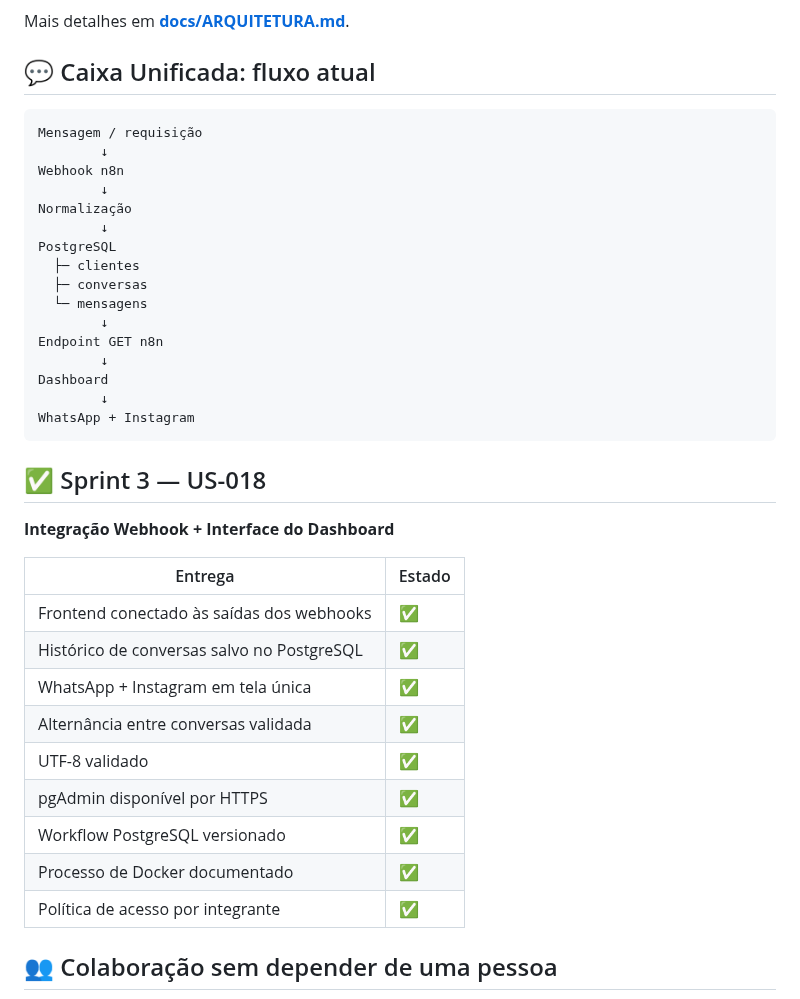
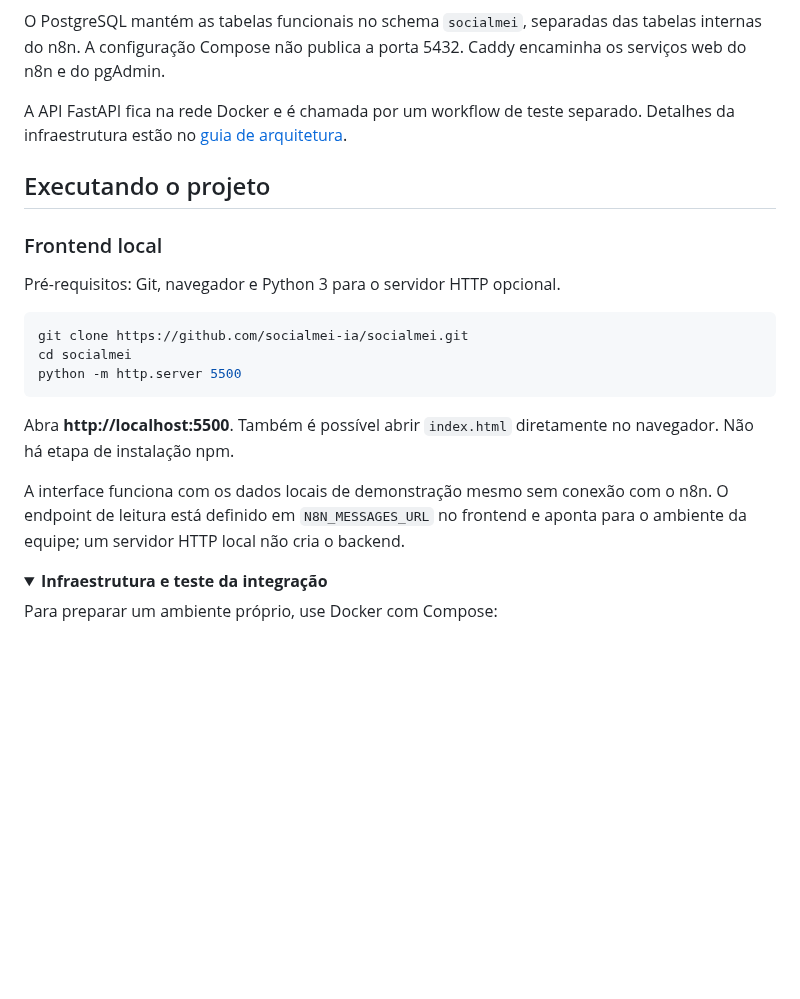
Before and after one commit to socialmei-ia/SocialMEI-IA, a Markdown page: README.md, the part around one of its changes. Drawn GitHub-style; folded sections open; blank space fills up the shorter version.

````diff
--- a/README.md
+++ b/README.md
@@ -114,43 +97,27 @@ flowchart LR
 ```
 
-Mais detalhes em **[docs/ARQUITETURA.md](./docs/ARQUITETURA.md)**.
+O PostgreSQL mantém as tabelas funcionais no schema `socialmei`, separadas das tabelas internas do n8n. A configuração Compose não publica a porta 5432. Caddy encaminha os serviços web do n8n e do pgAdmin.
 
-## 💬 Caixa Unificada: fluxo atual
+A API FastAPI fica na rede Docker e é chamada por um workflow de teste separado. Detalhes da infraestrutura estão no [guia de arquitetura](./docs/ARQUITETURA.md).
 
-```text
-Mensagem / requisição
-        ↓
-Webhook n8n
-        ↓
-Normalização
-        ↓
-PostgreSQL
-  ├─ clientes
-  ├─ conversas
-  └─ mensagens
-        ↓
-Endpoint GET n8n
-        ↓
-Dashboard
-        ↓
-WhatsApp + Instagram
+## Executando o projeto
+
+### Frontend local
+
+Pré-requisitos: Git, navegador e Python 3 para o servidor HTTP opcional.
+
+```bash
+git clone https://github.com/socialmei-ia/socialmei.git
+cd socialmei
+python -m http.server 5500
 ```
 
-## ✅ Sprint 3 — US-018
+Abra **http://localhost:5500**. Também é possível abrir `index.html` diretamente no navegador. Não há etapa de instalação npm.
 
-**Integração Webhook + Interface do Dashboard**
+A interface funciona com os dados locais de demonstração mesmo sem conexão com o n8n. O endpoint de leitura está definido em `N8N_MESSAGES_URL` no frontend e aponta para o ambiente da equipe; um servidor HTTP local não cria o backend.
 
-| Entrega | Estado |
-|---|---|
-| Frontend conectado às saídas dos webhooks | ✅ |
-| Histórico de conversas salvo no PostgreSQL | ✅ |
-| WhatsApp + Instagram em tela única | ✅ |
-| Alternância entre conversas validada | ✅ |
-| UTF-8 validado | ✅ |
-| pgAdmin disponível por HTTPS | ✅ |
-| Workflow PostgreSQL versionado | ✅ |
-| Processo de Docker documentado | ✅ |
-| Política de acesso por integrante | ✅ |
+<details>
+<summary><strong>Infraestrutura e teste da integração</strong></summary>
 
-## 👥 Colaboração sem depender de uma pessoa
+Para preparar um ambiente próprio, use Docker com Compose:
 
````
Also changed, not shown: other parts of README.md (+140 -189 lines), docs/assets/socialmei-caixa-unificada.png (added), docs/assets/socialmei-dashboard.png (added), docs/assets/socialmei-logo.png (added), 1 other file.
